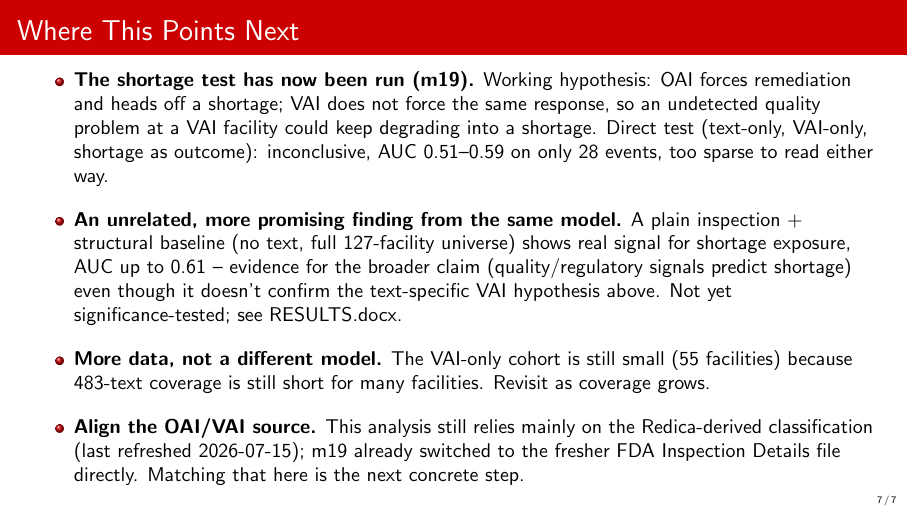
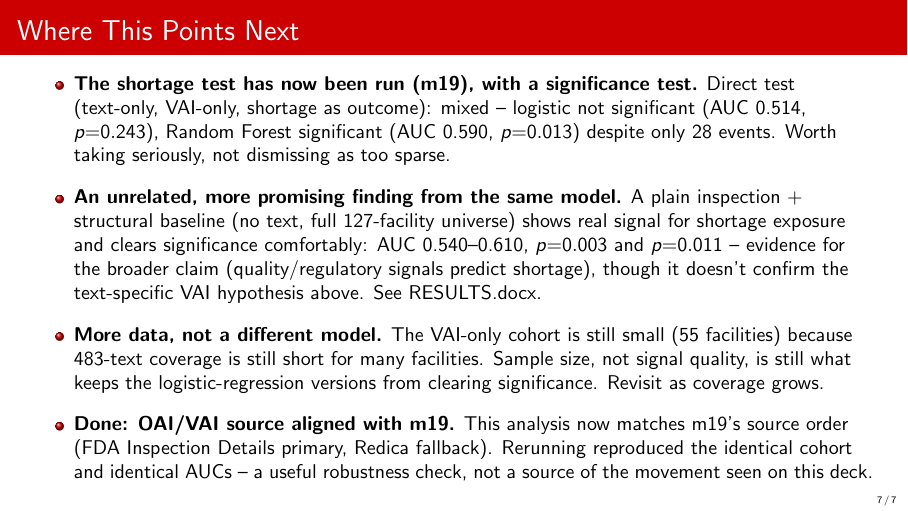
Before and after one commit to arsahebi/drug-shortage, LaTeX slides (Data/99 - Outputs - Shortage Prediction/20260916_text_signal_usefulness_updated_slides.tex): page 9 of 9. Compiled offline with pdfLaTeX.

Commit message:
Update remaining docs for m19's new significance test results
- 20260916_text_signal_usefulness_updated_slides.tex: "Where This Points
  Next" frame updated -- the VAI-only shortage test is mixed, not
  "inconclusive" (RF significant at p=0.013 despite 28 events, LR is not);
  the baseline is now significance-tested and clears p<0.05 comfortably;
  OAI/VAI source alignment is done, not still pending.
- README.md: Limitations item 2 updated to report the baseline's actual
  significance test result instead of flagging it as untested.

```diff
--- a/Data/99 - Outputs - Shortage Prediction/20260916_text_signal_usefulness_updated_slides.tex
+++ b/Data/99 - Outputs - Shortage Prediction/20260916_text_signal_usefulness_updated_slides.tex
@@ -169,23 +169,25 @@
 % ─────────────────────────────────────────────────────────────────────────────
 \begin{frame}{Where This Points Next}
 \begin{itemize}
-  \setlength{\itemsep}{10pt}
-  \item \textbf{The shortage test has now been run (m19).} Working hypothesis: OAI forces
-        remediation and heads off a shortage; VAI does not force the same response, so an
-        undetected quality problem at a VAI facility could keep degrading into a shortage. Direct
-        test (text-only, VAI-only, shortage as outcome): inconclusive, AUC 0.51--0.59 on only 28
-        events, too sparse to read either way.
+  \setlength{\itemsep}{9pt}
+  \item \textbf{The shortage test has now been run (m19), with a significance test.} Direct test
+        (text-only, VAI-only, shortage as outcome): mixed -- logistic not significant (AUC 0.514,
+        $p{=}0.243$), Random Forest significant (AUC 0.590, $p{=}0.013$) despite only 28 events.
+        Worth taking seriously, not dismissing as too sparse.
   \item \textbf{An unrelated, more promising finding from the same model.} A plain inspection +
         structural baseline (no text, full 127-facility universe) shows real signal for shortage
-        exposure, AUC up to 0.61 -- evidence for the broader claim (quality/regulatory signals
-        predict shortage) even though it doesn't confirm the text-specific VAI hypothesis above.
-        Not yet significance-tested; see RESULTS.docx.
+        exposure and clears significance comfortably: AUC 0.540--0.610, $p{=}0.003$ and
+        $p{=}0.011$ -- evidence for the broader claim (quality/regulatory signals predict
+        shortage), though it doesn't confirm the text-specific VAI hypothesis above. See
+        RESULTS.docx.
   \item \textbf{More data, not a different model.} The VAI-only cohort is still small (55
-        facilities) because 483-text coverage is still short for many facilities. Revisit as
-        coverage grows.
-  \item \textbf{Align the OAI/VAI source.} This analysis still relies mainly on the
-        Redica-derived classification (last refreshed 2026-07-15); m19 already switched to the
-        fresher FDA Inspection Details file directly. Matching that here is the next concrete step.
+        facilities) because 483-text coverage is still short for many facilities. Sample size,
+        not signal quality, is still what keeps the logistic-regression versions from clearing
+        significance. Revisit as coverage grows.
+  \item \textbf{Done: OAI/VAI source aligned with m19.} This analysis now matches m19's source
+        order (FDA Inspection Details primary, Redica fallback). Rerunning reproduced the
+        identical cohort and identical AUCs -- a useful robustness check, not a source of the
+        movement seen on this deck.
 \end{itemize}
 \end{frame}
 
```
Also changed, not shown: Data/99 - Outputs - Shortage Prediction/README.md.
